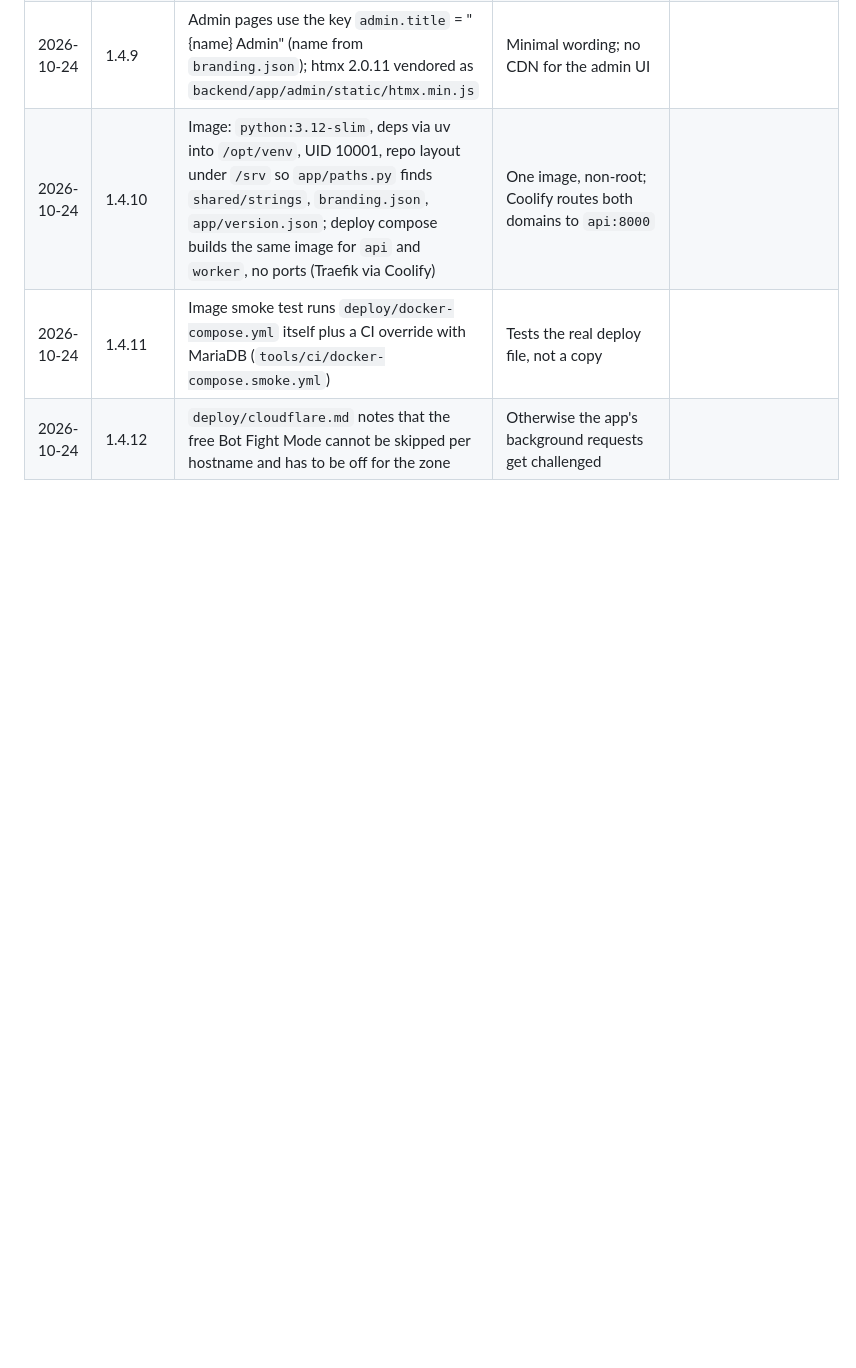
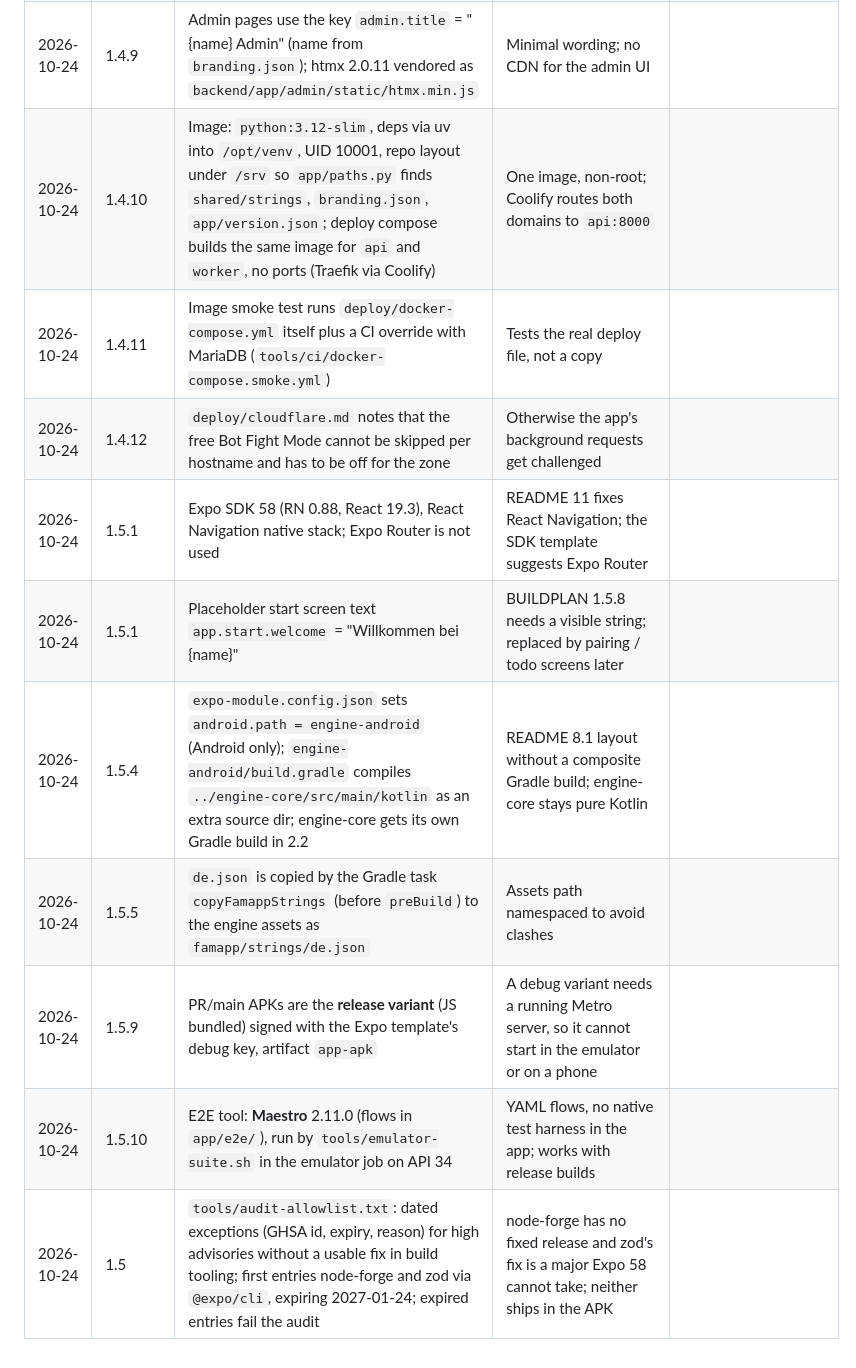
Before and after one commit to MartinsCodingProjects/FamApp, a Markdown page: docs/assumptions.md, the part around the change. GitHub-like rendering; blank space fills up the shorter version.

```diff
--- a/docs/assumptions.md
+++ b/docs/assumptions.md
@@ -50,3 +50,10 @@ Decisions agents made without asking. Martin reviews them at every checkpoint. A
 | 2026-10-24 | 1.4.10 | Image: `python:3.12-slim`, deps via uv into `/opt/venv`, UID 10001, repo layout under `/srv` so `app/paths.py` finds `shared/strings`, `branding.json`, `app/version.json`; deploy compose builds the same image for `api` and `worker`, no ports (Traefik via Coolify) | One image, non-root; Coolify routes both domains to `api:8000` | |
 | 2026-10-24 | 1.4.11 | Image smoke test runs `deploy/docker-compose.yml` itself plus a CI override with MariaDB (`tools/ci/docker-compose.smoke.yml`) | Tests the real deploy file, not a copy | |
 | 2026-10-24 | 1.4.12 | `deploy/cloudflare.md` notes that the free Bot Fight Mode cannot be skipped per hostname and has to be off for the zone | Otherwise the app's background requests get challenged | |
+| 2026-10-24 | 1.5.1 | Expo SDK 58 (RN 0.88, React 19.3), React Navigation native stack; Expo Router is not used | README 11 fixes React Navigation; the SDK template suggests Expo Router | |
+| 2026-10-24 | 1.5.1 | Placeholder start screen text `app.start.welcome` = "Willkommen bei {name}" | BUILDPLAN 1.5.8 needs a visible string; replaced by pairing / todo screens later | |
+| 2026-10-24 | 1.5.4 | `expo-module.config.json` sets `android.path = engine-android` (Android only); `engine-android/build.gradle` compiles `../engine-core/src/main/kotlin` as an extra source dir; engine-core gets its own Gradle build in 2.2 | README 8.1 layout without a composite Gradle build; engine-core stays pure Kotlin | |
+| 2026-10-24 | 1.5.5 | `de.json` is copied by the Gradle task `copyFamappStrings` (before `preBuild`) to the engine assets as `famapp/strings/de.json` | Assets path namespaced to avoid clashes | |
+| 2026-10-24 | 1.5.9 | PR/main APKs are the **release variant** (JS bundled) signed with the Expo template's debug key, artifact `app-apk` | A debug variant needs a running Metro server, so it cannot start in the emulator or on a phone | |
+| 2026-10-24 | 1.5.10 | E2E tool: **Maestro** 2.11.0 (flows in `app/e2e/`), run by `tools/emulator-suite.sh` in the emulator job on API 34 | YAML flows, no native test harness in the app; works with release builds | |
+| 2026-10-24 | 1.5 | `tools/audit-allowlist.txt`: dated exceptions (GHSA id, expiry, reason) for high advisories without a usable fix in build tooling; first entries node-forge and zod via `@expo/cli`, expiring 2027-01-24; expired entries fail the audit | node-forge has no fixed release and zod's fix is a major Expo 58 cannot take; neither ships in the APK | |
```
Also changed, not shown: BUILDPLAN.md (+11 -11 lines), README.md (+2 -2 lines).
